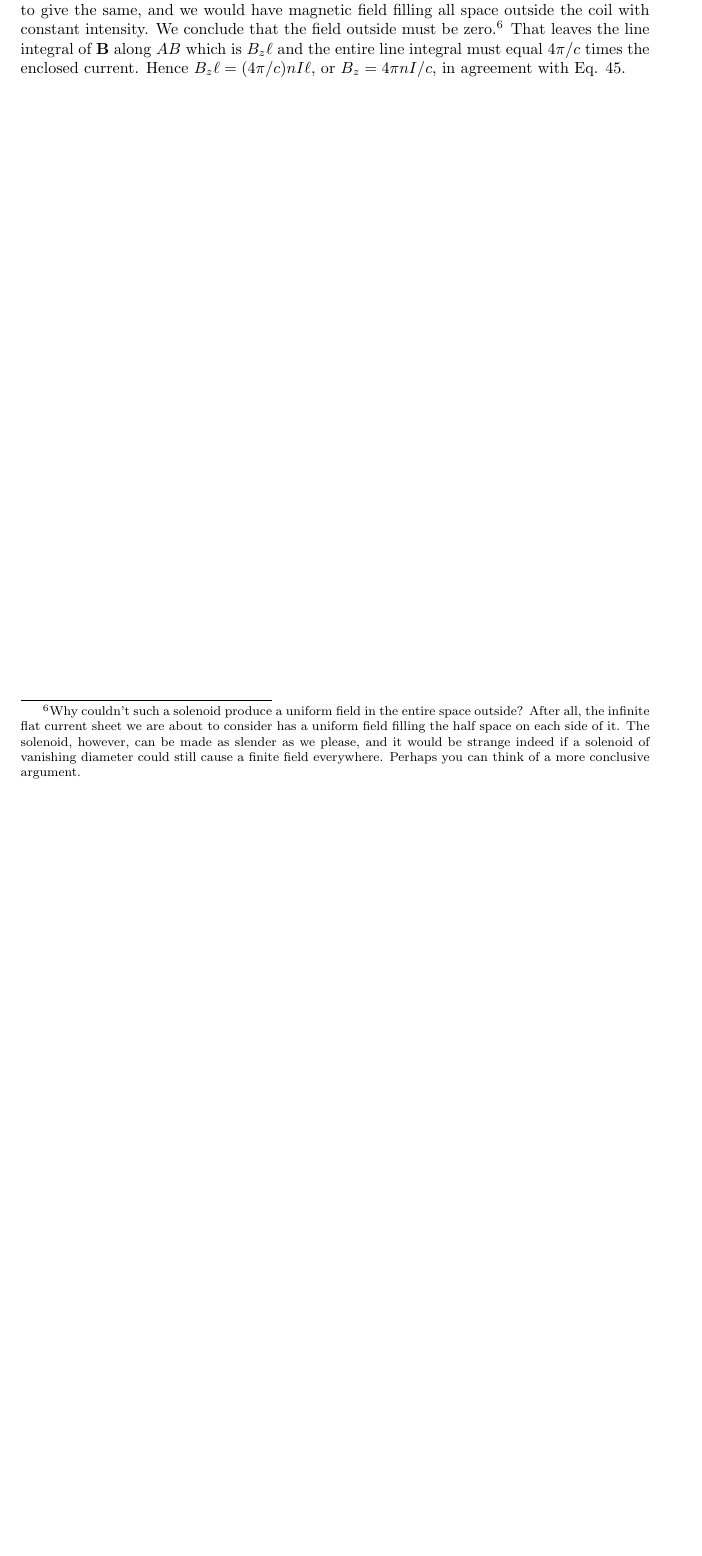
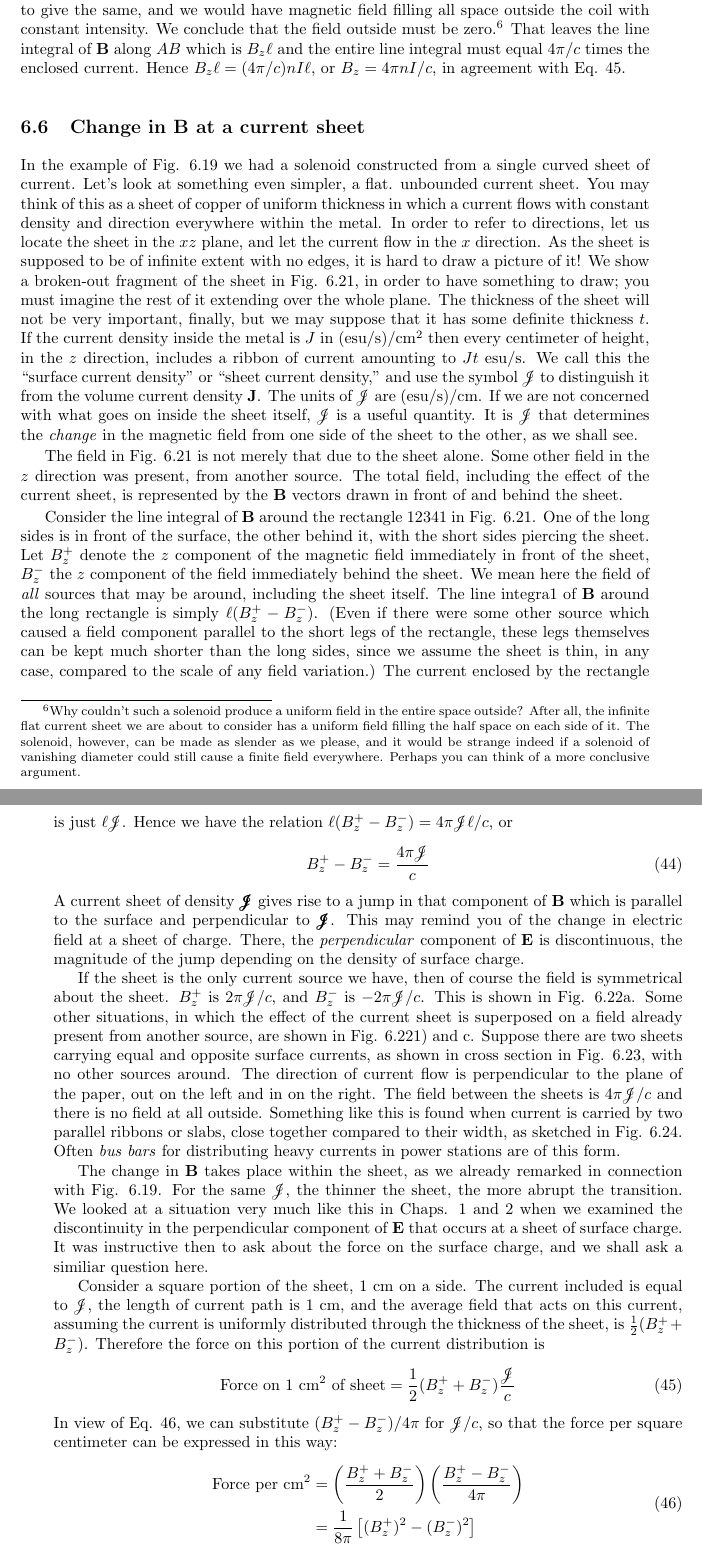
Before and after one commit to bcrowell/purcell, a LaTeX thesis (purcell.tex, which reads ch06/ch06.tex, purcell.cls): part of page 122 of 124 before the commit and two parts of pages 122 and 123 of 126 after it, the two joined at a grey line, cut so that both start at the same text, the shorter picture padded with empty space. Compiled offline with pdfLaTeX.

Commit message:
converted math in sec 6.6

```diff
--- a/ch06/ch06.tex
+++ b/ch06/ch06.tex
@@ -867,18 +867,25 @@ current. Hence $B_z\ell = (4\pi/c)nI\ell$, or $B_z=4\pi nI/c$, in agreement
 with Eq. 45.
 
 % p. 207
-\iffalse
+\section{Change in $\vc{B}$ at a current sheet}
 
-\section{Change in B at a current sheet}
-
-In the example of Fig. 619 we had a solenoid constructed from a
+In the example of Fig. 6.19 we had a solenoid constructed from a
 single curved sheet of current. Let's look at something even simpler,
 a flat. unbounded current sheet. You may think of this as a sheet
 of copper of uniform thickness in which a current flows with constant
 density and direction everywhere within the metal. In order to refer
-to directions, let us locate the sheet in the xz plane, and let the current
-flow in the x direction. As the sheet is supposed to be of infinite extent
+to directions, let us locate the sheet in the $xz$ plane, and let the current
+flow in the $x$ direction. As the sheet is supposed to be of infinite extent
 with no edges, it is hard to draw a picture of it! We show a
 broken-out fragment of the sheet in Fig. 6.21, in order to have something
 to draw; you must imagine the rest of it extending over the
 whole plane. The thickness of the sheet will not be very important,
+finally, but we may suppose that it has some definite thickness $t$. If
+the current density inside the metal is $J$ in $(\esu/\sunit)/\cmunit^2$ then every
+centimeter of height, in the $z$ direction, includes a ribbon of current
+amounting to $Jt$ $\esu/\sunit$. We call this
+the ``surface current density''\index{surface current density}\index{current density!surface}
+or ``sheet current density,'' and use the symbol $\scrj$ to distinguish it from
+the volume current density $\vc{J}$. The units of $\scrj$ are $(\esu/\sunit)/\cmunit$. If
+we are not concerned with what goes on inside the sheet itself, $\scrj$ is
+a useful quantity. It is $\scrj$ that determines the \emph{change} in the magnetic
@@ -893,9 +892,15 @@ a useful quantity. It is :9 that determines the change in the magnetic
 field from one side of the sheet to the other, as we shall see.
 
 The field in Fig. 6.21 is not merely that due to the sheet alone.
-Some other field in the z direction was present, from another source.
+Some other field in the $z$ direction was present, from another source.
 The total field, including the effect of the current sheet, is represented
 by the $\vc{B}$ vectors drawn in front of and behind the sheet.
 
 Consider the line integral of $\vc{B}$ around the rectangle 12341 in
 Fig. 6.21. One of the long sides is in front of the surface, the other
+behind it, with the short sides piercing the sheet. Let $B_z^+$ denote the
+$z$ component of the magnetic field immediately in front of the sheet,
+$B_z^-$ the $z$ component of the field immediately behind the sheet. We
+mean here the field of \emph{all} sources that may be around, including the
+sheet itself. The line integra1 of $\vc{B}$ around the long rectangle is simply
+$\ell(B_z^+-B_z^-)$. (Even if there were some other source which caused
@@ -908,8 +907,8 @@ l(B,,+ - B2'). (Even if there were some other source which caused
 a field component parallel to the short legs of the rectangle, these
 legs themselves can be kept much shorter than the long sides, since
 we assume the sheet is thin, in any case, compared to the scale of any
-field variation.) The current enclosed by the rectangle is just log.
-Hence we have the relation l(Bz+ - B2") = 4'rro9l/c, or
-
+field variation.) The current enclosed by the rectangle is just $\ell\scrj$.
+Hence we have the relation $\ell(B_z^+-B_z^-)=4\pi\scrj\ell/c$, or
 \begin{equation}
+  B_z^+-B_z^- = \frac{4\pi\scrj}{c}
 \end{equation}
@@ -924 +915,3 @@ Bf - B,'
 % p. 208
+A current sheet of density $\bscrj$ gives rise to a jump in that component
+of $\vc{B}$ which is parallel to the surface and perpendicular to $\bscrj$. This
@@ -930,23 +918,23 @@ of $\vc{B}$ which is parallel to the surface and perpendicular toff This
 may remind you of the change in electric field at a sheet of charge.
-There, the perpendicular component of $\vc{E}$ is discontinuous, the magnitude
+There, the \emph{perpendicular} component of $\vc{E}$ is discontinuous, the magnitude
 of the jump depending on the density of surface charge.
 
 If the sheet is the only current source we have, then of course the
-field is symmetrical about the sheet. B5' is 2773/0, and B; is
--2775/c. This is shown in Fig. 6.22a. Some other situations, in
+field is symmetrical about the sheet. $B_z^+$ is $2\pi\scrj/c$, and $B_z^-$ is
+$-2\pi\scrj/c$. This is shown in Fig. 6.22a. Some other situations, in
 which the effect of the current sheet is superposed on a field already
 present from another source, are shown in Fig. 6.221) and c. Suppose
 there are two sheets carrying equal and opposite surface currents, as
 shown in cross section in Fig. 6.23, with no other sources around.
 The direction of current flow is perpendicular to the plane of the
 paper, out on the left and in on the right. The field between the sheets
-is 4776] / c and there is no field at all outside. Something like this is
+is $4\pi\scrj/c$ and there is no field at all outside. Something like this is
 found when current is carried by two parallel ribbons or slabs, close
-together compared to their width, as sketched in Fig. 6.24. Often bus
-bars for distributing heavy currents in power stations are of this form.
+together compared to their width, as sketched in Fig. 6.24. Often \emph{bus
+bars}\index{bus bar} for distributing heavy currents in power stations are of this form.
 
 The change in $\vc{B}$ takes place within the sheet, as we already remarked
-in connection with Fig. 6.19. For the same 3, the thinner
+in connection with Fig. 6.19. For the same $\scrj$, the thinner
 the sheet, the more abrupt the transition. We looked at a situation
 very much like this in Chaps. 1 and 2 when we examined the discontinuity
 in the perpendicular component of $\vc{E}$ that occurs at a sheet
@@ -954,10 +942,11 @@ of surface charge. It was instructive then to ask about the force on
 the surface charge, and we shall ask a similiar question here.
 
 Consider a square portion of the sheet, 1 cm on a side. The current
-included is equal to (9, the length of current path is 1 cm, and the
+included is equal to $\scrj$, the length of current path is 1 cm, and the
 average field that acts on this current, assuming the current is uniformly
-distributed through the thickness of the sheet, is %(Bz+ + B2').
+distributed through the thickness of the sheet, is $\frac{1}{2}(B_z^++B_z^-)$.
 Therefore the force on this portion of the current distribution is
-
 \begin{equation}
+  \text{Force on 1 $\cmunit^2$ of sheet} = \frac{1}{2}(B_z^++B_z^-)\frac{\scrj}{c}
 \end{equation}
+In view of Eq. 46, we can substitute $(B_z^+-B_z^-)/4\pi$ for $\scrj/c$, so that
@@ -970 +953,8 @@ In View of Eq. 46, we can substitute (B; - B2') /4rr for $7/c, so that
 the force per square centimeter can be expressed in this way:
+\begin{align}
+\begin{split}
+  \text{Force per $\cmunit^2$}
+       & = \left(\frac{B_z^++B_z^-}{2}\right)\left(\frac{B_z^+-B_z^-}{4\pi}\right) \\
+       &= \frac{1}{8\pi} \left[(B_z^+)^2-(B_z^-)^2\right]
+\end{split}
+\end{align}
@@ -1003,3 +982,4 @@ and to astrophysicists.
+\iffalse
 
 \section{How the fields transform}
 
--- a/purcell.cls
+++ b/purcell.cls
@@ -6,9 +6,10 @@
 \LoadClass[10pt,twoside,openright]{memoir}
 \usepackage[paperwidth=8.5in, paperheight=11in,bindingoffset=.75in]{geometry}
 \usepackage{url,framed}
-\RequirePackage{amsmath,amssymb,graphicx,enumerate}
+\RequirePackage{amsmath,amssymb,graphicx,enumerate,mathrsfs}
 % enumerate is for lc roman numerals; see http://tex.stackexchange.com/questions/54055/using-lower-case-roman-numerals-in-enumerate-lists ;
 %    used in section 4.8
+% mathrsfs is for script letters
 
 % The following is set up so vectors are in upright bold.
 \newcommand{\vc}[1]{\ensuremath{\mathbf{#1}}}
```
Also changed, not shown: ch06/ch06.tex (58 more changed lines), purcell.cls (11 more changed lines).
